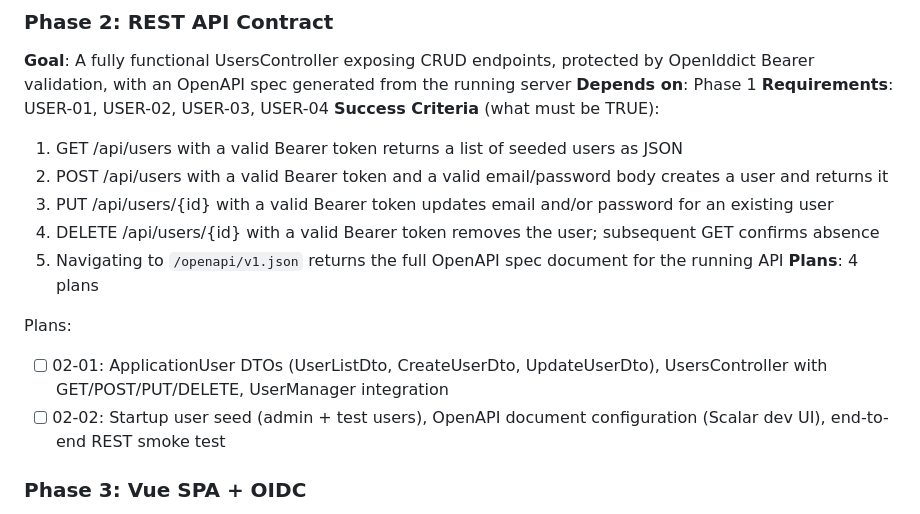
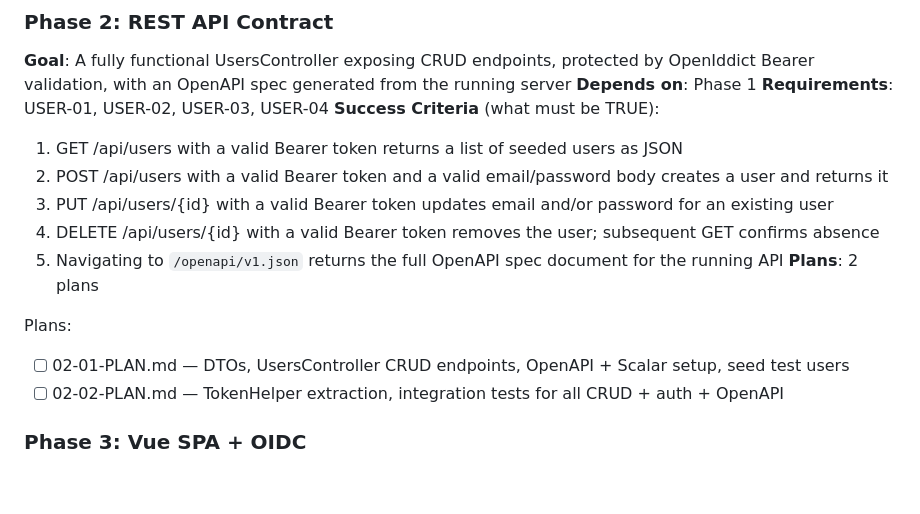
Before and after one commit to kmehmedoviboris/simple-admin, a Markdown page: .planning/ROADMAP.md, the part around the change. Rendered like a GitHub page; blank space fills up the shorter version.

Commit message:
docs(02-rest-api-contract): create phase plan
Co-Authored-By: Claude Opus 4.6 <noreply@anthropic.com>

```diff
--- a/.planning/ROADMAP.md
+++ b/.planning/ROADMAP.md
@@ -46,11 +46,11 @@ Plans:
   3. PUT /api/users/{id} with a valid Bearer token updates email and/or password for an existing user
   4. DELETE /api/users/{id} with a valid Bearer token removes the user; subsequent GET confirms absence
   5. Navigating to `/openapi/v1.json` returns the full OpenAPI spec document for the running API
-**Plans**: 4 plans
+**Plans**: 2 plans
 
 Plans:
-- [ ] 02-01: ApplicationUser DTOs (UserListDto, CreateUserDto, UpdateUserDto), UsersController with GET/POST/PUT/DELETE, UserManager integration
-- [ ] 02-02: Startup user seed (admin + test users), OpenAPI document configuration (Scalar dev UI), end-to-end REST smoke test
+- [ ] 02-01-PLAN.md — DTOs, UsersController CRUD endpoints, OpenAPI + Scalar setup, seed test users
+- [ ] 02-02-PLAN.md — TokenHelper extraction, integration tests for all CRUD + auth + OpenAPI
 
 ### Phase 3: Vue SPA + OIDC
 **Goal**: A Vite-built Vue 3 SPA that completes Authorization Code + PKCE login against the .NET host, stores the access token, and exposes a typed API client ready for CRUD views
```
Also changed, not shown: 2 other files.
